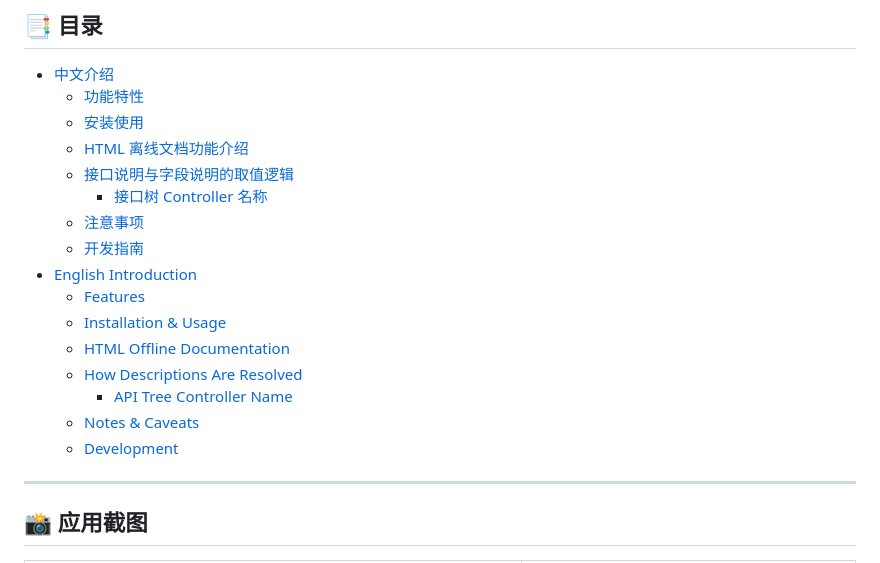
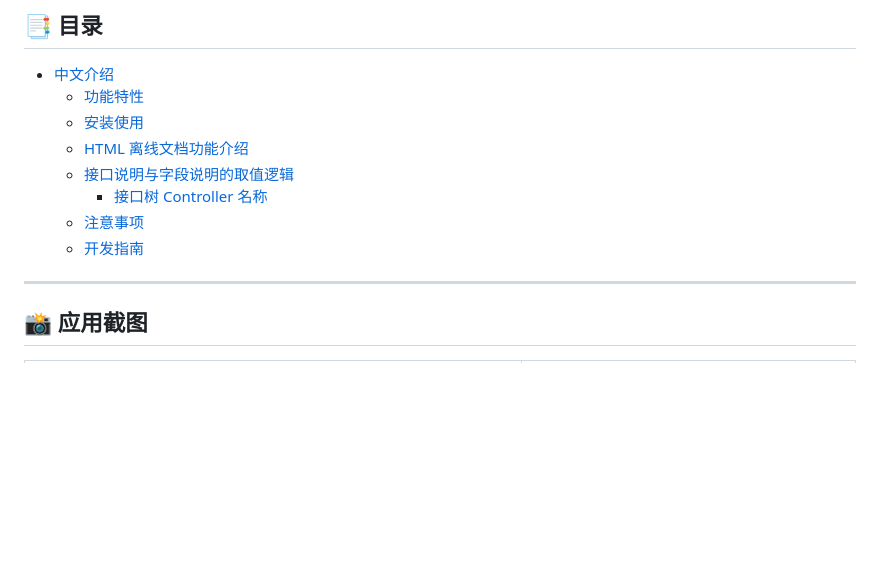
Before and after one commit to tangjindi/PostEasy, a Markdown page: README.md, the part around the change. Rendered like a GitHub page; blank space fills up the shorter version.

```diff
--- a/README.md
+++ b/README.md
@@ -16,14 +16,6 @@
     - [接口树 Controller 名称](#接口树-controller-名称)
   - [注意事项](#注意事项)
   - [开发指南](#开发指南)
-- [English Introduction](#english-introduction)
-  - [Features](#features)
-  - [Installation & Usage](#installation--usage)
-  - [HTML Offline Documentation](#html-offline-documentation)
-  - [How Descriptions Are Resolved](#how-descriptions-are-resolved)
-    - [API Tree Controller Name](#api-tree-controller-name)
-  - [Notes & Caveats](#notes--caveats)
-  - [Development](#development)
 
 ---
 
```
